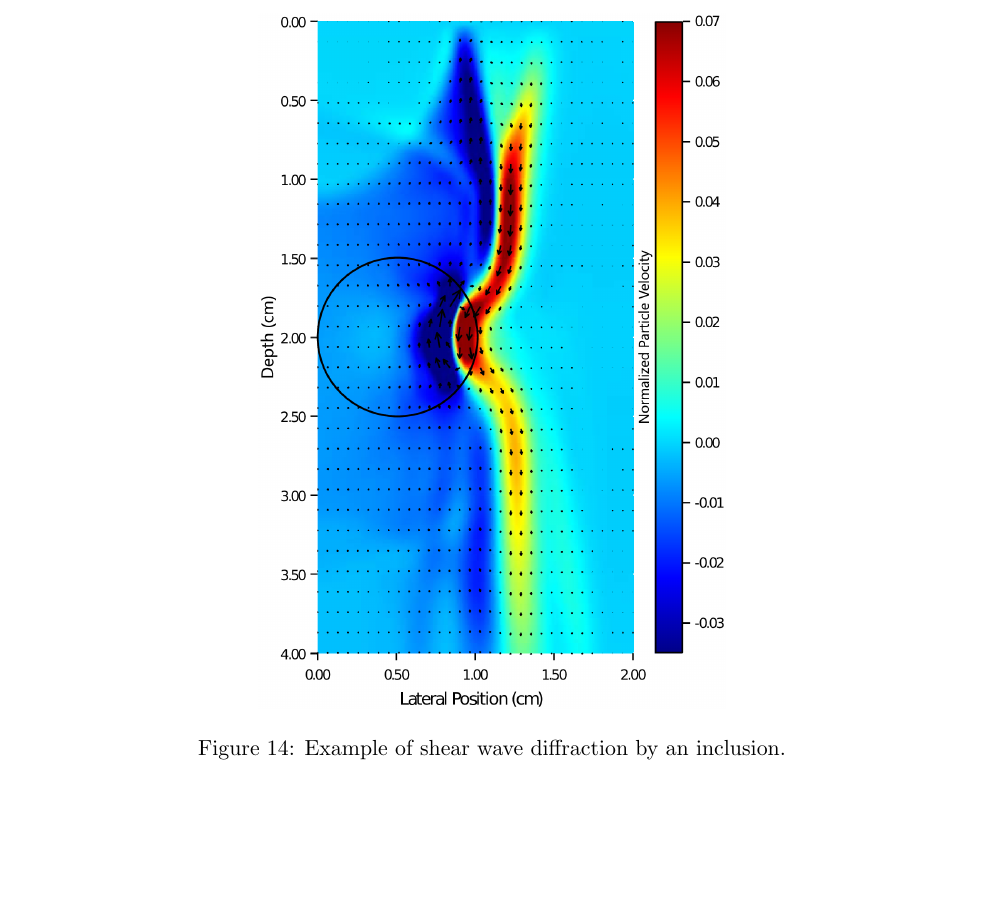
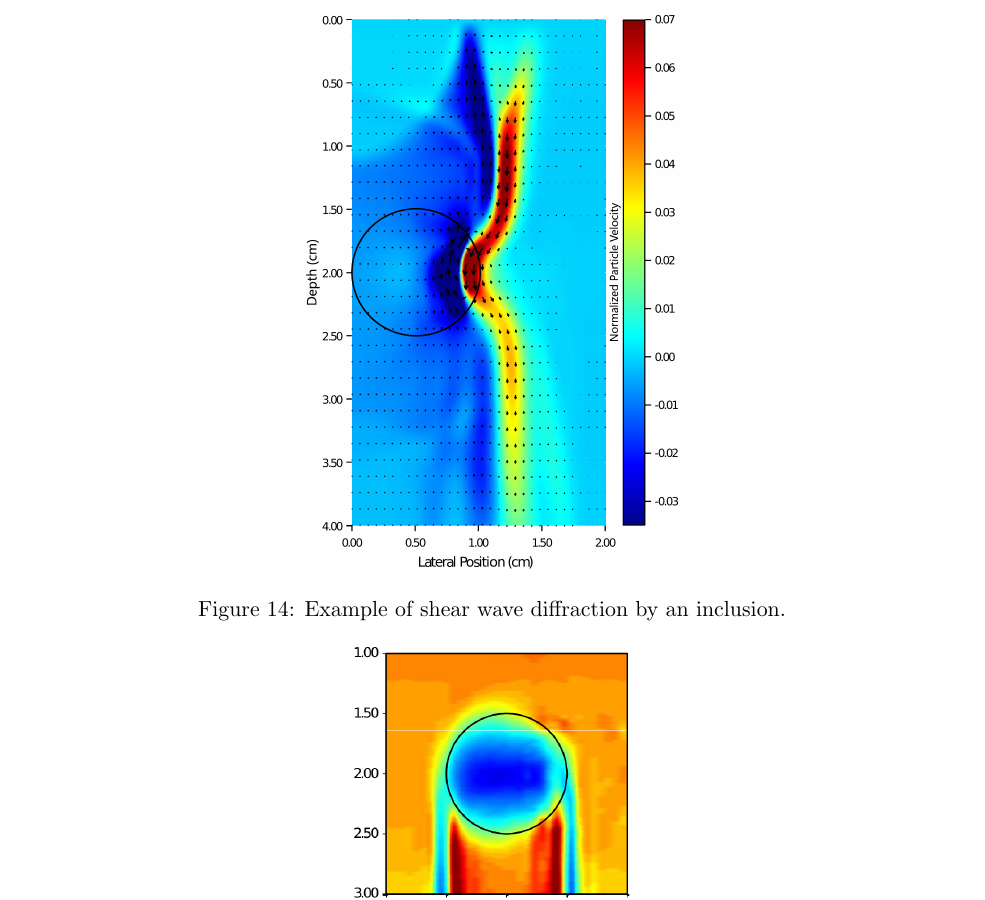
Before and after one commit to RSNA-QIBA-US-SWS/QIBA-DigitalPhantoms-FinalReport, a LaTeX document (QIBA_Digital_Phantoms_Final_Report_2015-08-31.tex, which reads steve.tex): part of page 19 of 21, cut so that both start at the same text, the shorter picture padded with empty space. Compiled offline with pdfLaTeX.

Commit message:
reduce fig size

```diff
--- a/steve.tex
+++ b/steve.tex
@@ -287,7 +287,7 @@ the background is modeled (Figure~\ref{fig:steve-diffraction}).
 
 \begin{figure}[htb!]
     \centering
-    \includegraphics[width=0.5\linewidth]{steve/figs/image14.png}
+    \includegraphics[width=0.4\linewidth]{steve/figs/image14.png}
     \caption{Example of shear wave diffraction by an inclusion.}
 \label{fig:steve-diffraction}
 \end{figure}
```
